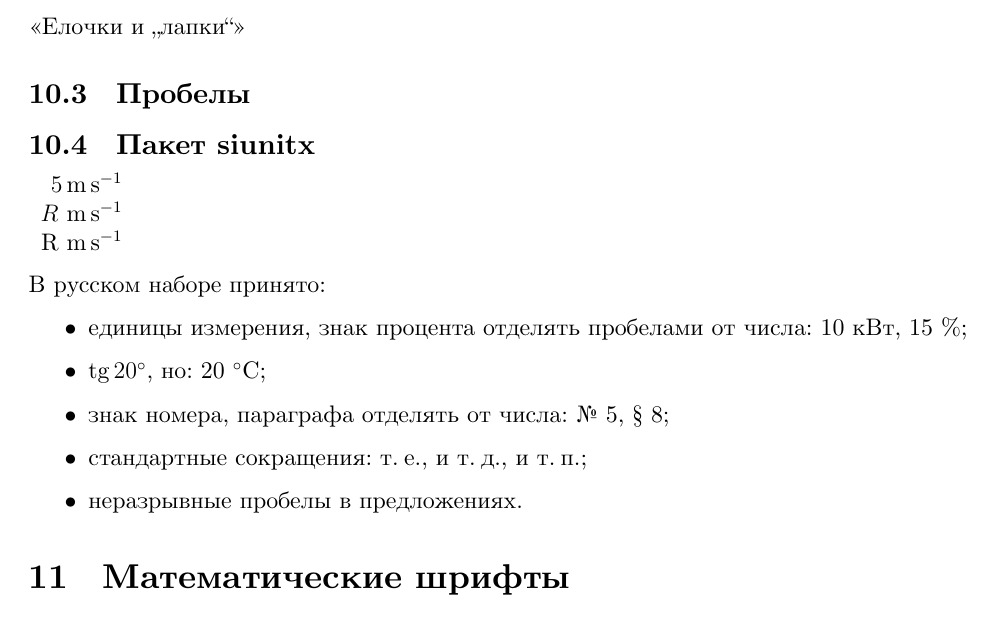
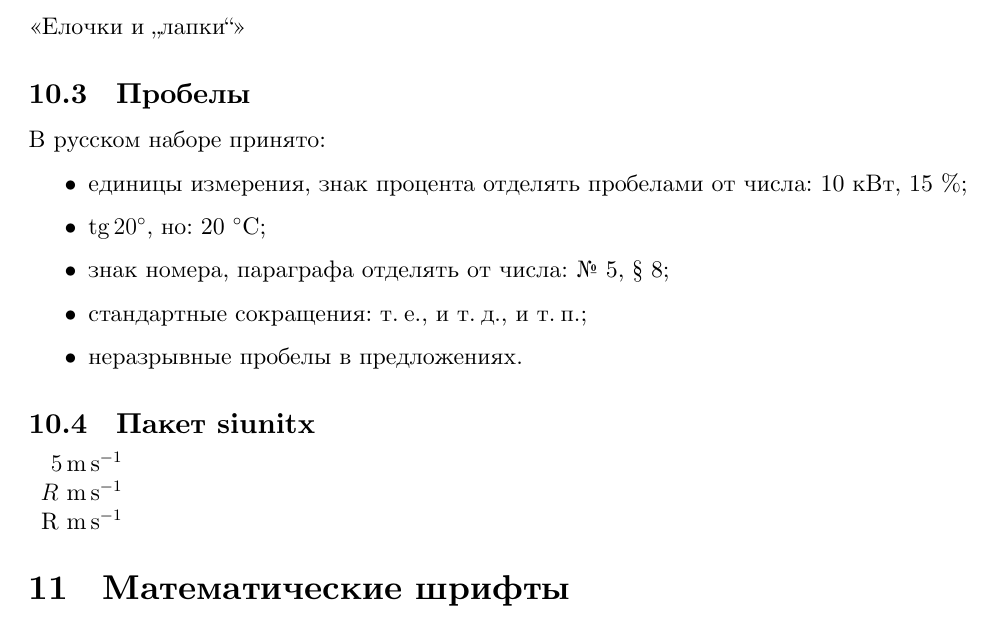
Before and after one commit to rudenkornk/latex_experiments, a LaTeX paper (main.tex): part of page 7 of 9, cut so that both start at the same text. Compiled offline with XeLaTeX.

Commit message:
Fix wrong subsection location in main.tex

```diff
--- a/main.tex
+++ b/main.tex
@@ -434,14 +434,6 @@ M dash - Стандартное тире\\
 
 \subsection{Пробелы}
 
-\subsection{Пакет siunitx}
-\begin{tabular}{r}
-    \SI{5}{\meter\per\second}\\
-    $R$ \si{\meter\per\second}\\
-    R \si{\meter\per\second}\\
-\end{tabular}
-
-
 В русском наборе принято:
 \begin{itemize}
     \item единицы измерения, знак процента отделять пробелами от числа: 10~кВт, 15~\%;
@@ -450,6 +442,13 @@ M dash - Стандартное тире\\
     \item стандартные сокращения: т.\:е., и~т.\:д., и~т.\:п.;
     \item неразрывные пробелы в~предложениях.
 \end{itemize}
+
+\subsection{Пакет siunitx}
+\begin{tabular}{r}
+    \SI{5}{\meter\per\second}\\
+    $R$ \si{\meter\per\second}\\
+    R \si{\meter\per\second}\\
+\end{tabular}
 
 \section{Математические шрифты}
 
```
